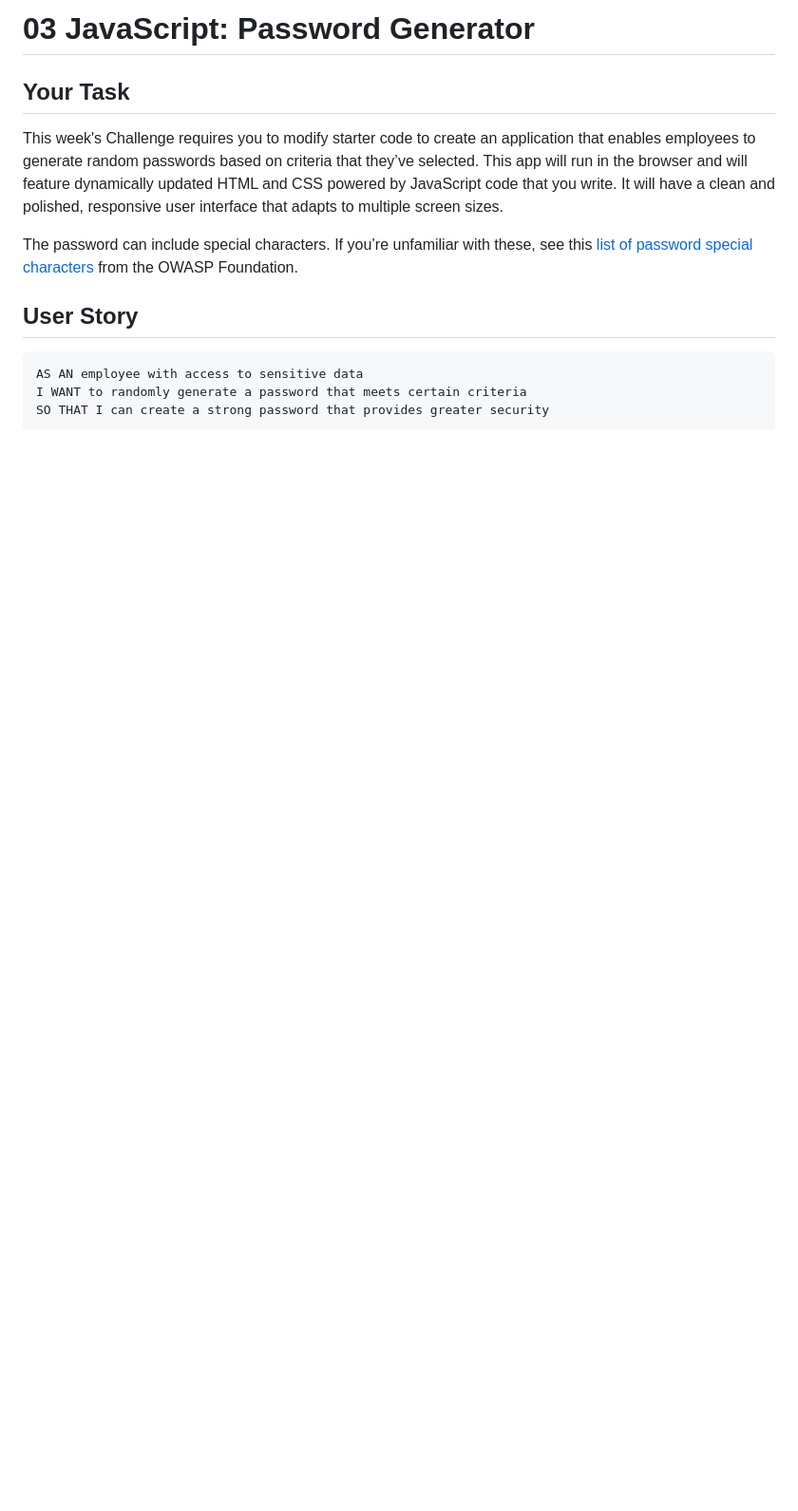
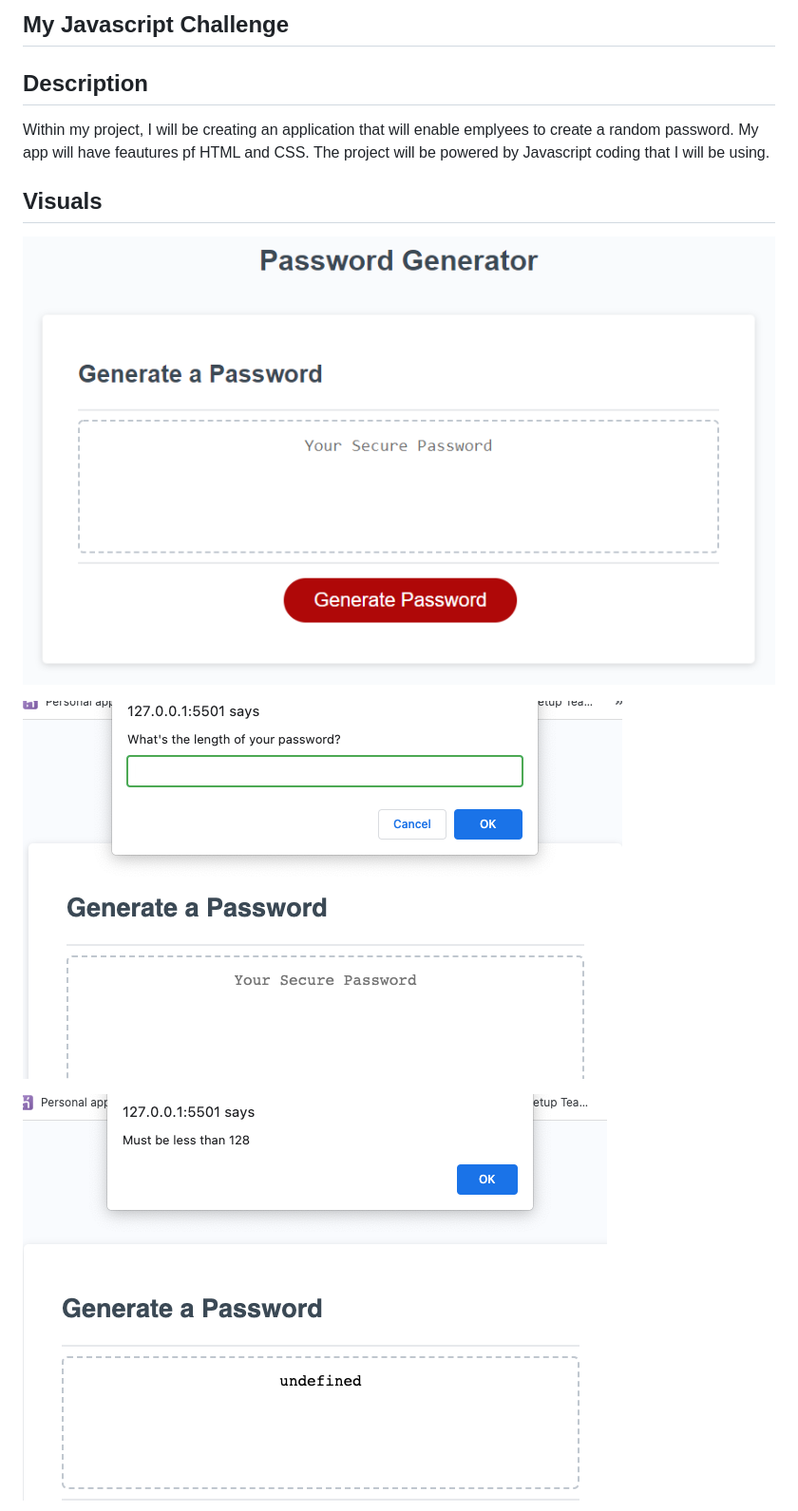
Before and after one commit to Jwarren619/MySecretPassword, a Markdown page: README.md, the part around the change printed below. Shown: that part at 95% size. GitHub-like rendering; pictures changed too: Assets/Screenshot2.png (added), Assets/Screenshot3.png (added); blank space fills up the shorter version.

````diff
--- a/README.md
+++ b/README.md
@@ -1,16 +1,13 @@
-# 03 JavaScript: Password Generator
+## My Javascript Challenge
 
-## Your Task
+## Description
+Within my project, I will be creating an application that will enable emplyees to create a random password. My app will have feautures pf HTML and CSS. The project will be powered by Javascript coding that I will be using.
 
-This week's Challenge requires you to modify starter code to create an application that enables employees to generate random passwords based on criteria that they’ve selected. This app will run in the browser and will feature dynamically updated HTML and CSS powered by JavaScript code that you write. It will have a clean and polished, responsive user interface that adapts to multiple screen sizes.
+## Visuals
 
-The password can include special characters. If you’re unfamiliar with these, see this [list of password special characters](https://www.owasp.org/index.php/Password_special_characters) from the OWASP Foundation.
+![Image1](Assets/Screenshot1.png)
 
-## User Story
+![Image2](Assets/Screenshot2.png)
 
-```
-AS AN employee with access to sensitive data
-I WANT to randomly generate a password that meets certain criteria
-SO THAT I can create a strong password that provides greater security
-```
+![Image3](Assets/Screenshot3.png)
 
````
Also changed, not shown: other parts of README.md (+4 -81 lines), Assets/Screenshot1.png (renamed from Assets/03-javascript-homework.png), Assets/Screenshot4.png (added), 3 other files.
